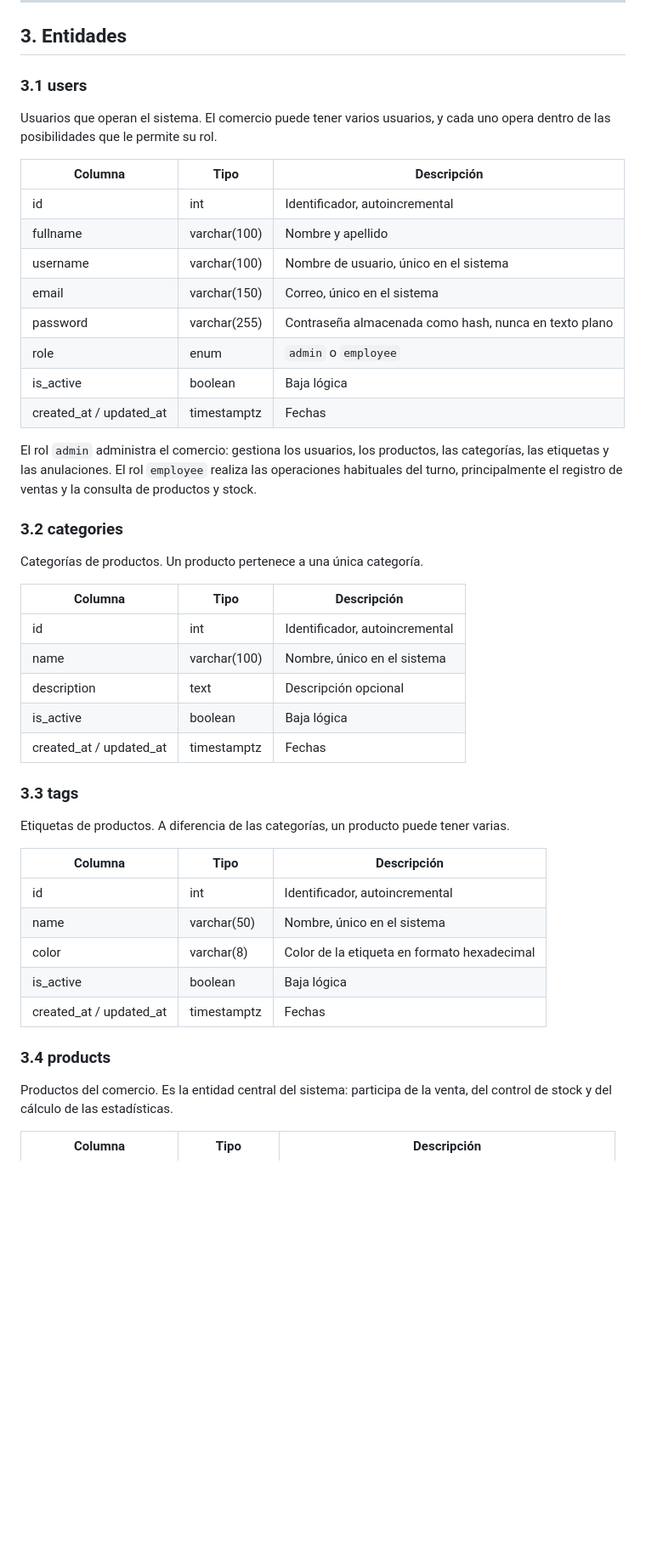
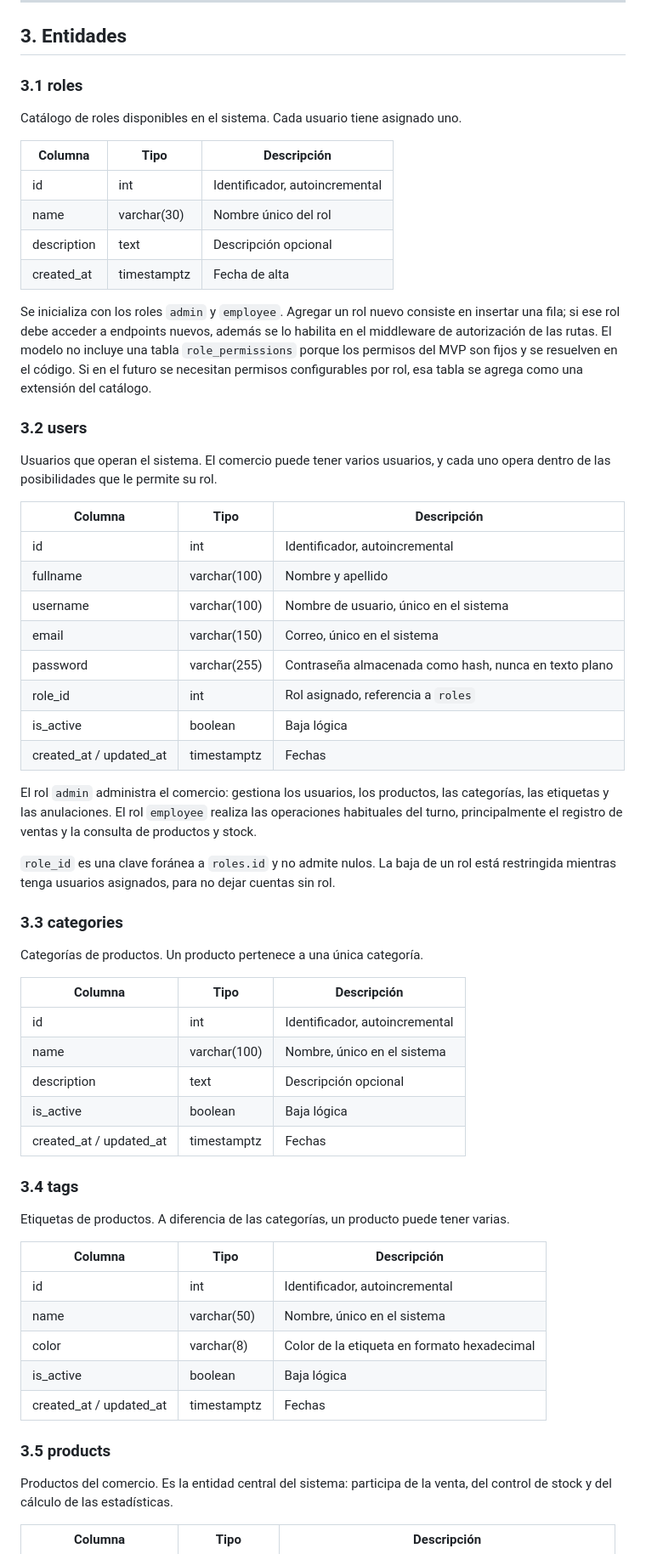
Before and after one commit to NicolasArrastia/UTN-TFI, a Markdown page: docs/base-de-datos/01-modelo-relacional.md, the part around one of its changes. Shown at 85% size. Drawn GitHub-style; blank space fills up the shorter version.

```diff
--- a/docs/base-de-datos/01-modelo-relacional.md
+++ b/docs/base-de-datos/01-modelo-relacional.md
@@ -40,7 +44,20 @@ La definición que genera este diagrama se encuentra en el archivo `dbml.dbml`,
 
 ## 3. Entidades
 
-### 3.1 users
+### 3.1 roles
+
+Catálogo de roles disponibles en el sistema. Cada usuario tiene asignado uno.
+
+| Columna    | Tipo        | Descripción                    |
+| ---------- | ----------- | ------------------------------ |
+| id         | int         | Identificador, autoincremental |
+| name       | varchar(30) | Nombre único del rol           |
+| description | text        | Descripción opcional           |
+| created_at | timestamptz | Fecha de alta                  |
+
+Se inicializa con los roles `admin` y `employee`. Agregar un rol nuevo consiste en insertar una fila; si ese rol debe acceder a endpoints nuevos, además se lo habilita en el middleware de autorización de las rutas. El modelo no incluye una tabla `role_permissions` porque los permisos del MVP son fijos y se resuelven en el código. Si en el futuro se necesitan permisos configurables por rol, esa tabla se agrega como una extensión del catálogo.
+
+### 3.2 users
 
 Usuarios que operan el sistema. El comercio puede tener varios usuarios, y cada uno opera dentro de las posibilidades que le permite su rol.
 
@@ -51,13 +68,15 @@ Usuarios que operan el sistema. El comercio puede tener varios usuarios, y cada
 | username                | varchar(100) | Nombre de usuario, único en el sistema                |
 | email                   | varchar(150) | Correo, único en el sistema                           |
 | password                | varchar(255) | Contraseña almacenada como hash, nunca en texto plano |
-| role                    | enum         | `admin` o `employee`                                  |
+| role_id                 | int          | Rol asignado, referencia a `roles`                    |
 | is_active               | boolean      | Baja lógica                                           |
 | created_at / updated_at | timestamptz  | Fechas                                                |
 
 El rol `admin` administra el comercio: gestiona los usuarios, los productos, las categorías, las etiquetas y las anulaciones. El rol `employee` realiza las operaciones habituales del turno, principalmente el registro de ventas y la consulta de productos y stock.
 
-### 3.2 categories
+`role_id` es una clave foránea a `roles.id` y no admite nulos. La baja de un rol está restringida mientras tenga usuarios asignados, para no dejar cuentas sin rol.
+
+### 3.3 categories
 
 Categorías de productos. Un producto pertenece a una única categoría.
 
@@ -69,7 +88,7 @@ Categorías de productos. Un producto pertenece a una única categoría.
 | is_active               | boolean      | Baja lógica                    |
 | created_at / updated_at | timestamptz  | Fechas                         |
 
-### 3.3 tags
+### 3.4 tags
 
 Etiquetas de productos. A diferencia de las categorías, un producto puede tener varias.
 
@@ -81,7 +100,7 @@ Etiquetas de productos. A diferencia de las categorías, un producto puede tener
 | is_active               | boolean     | Baja lógica                                 |
 | created_at / updated_at | timestamptz | Fechas                                      |
 
-### 3.4 products
+### 3.5 products
 
 Productos del comercio. Es la entidad central del sistema: participa de la venta, del control de stock y del cálculo de las estadísticas.
 
```
Also changed, not shown: other parts of docs/base-de-datos/01-modelo-relacional.md (+35 -7 lines), AGENTS.md (+8 -5 lines), docs/arquitectura/01-arquitectura-general.md (+6 -2 lines), docs/base-de-datos/db-model.png, 1 other file.
